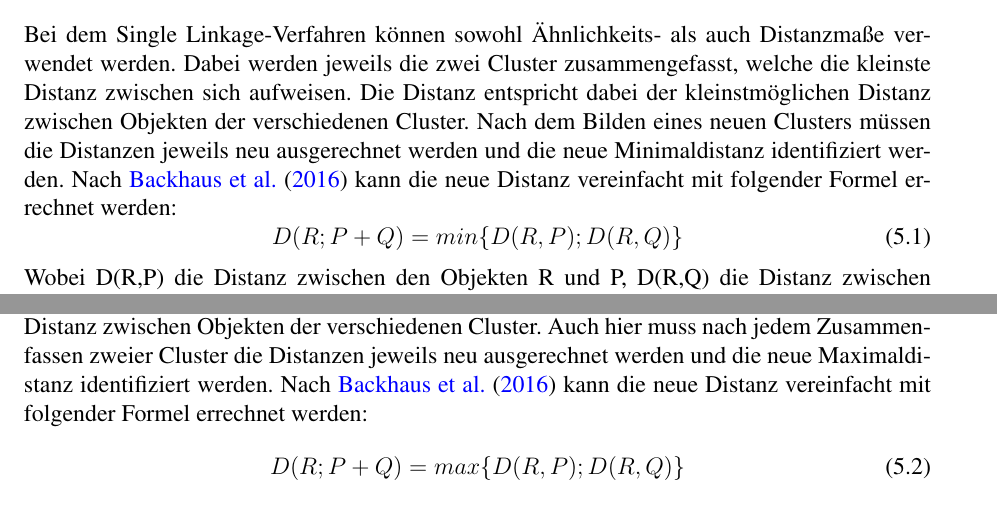
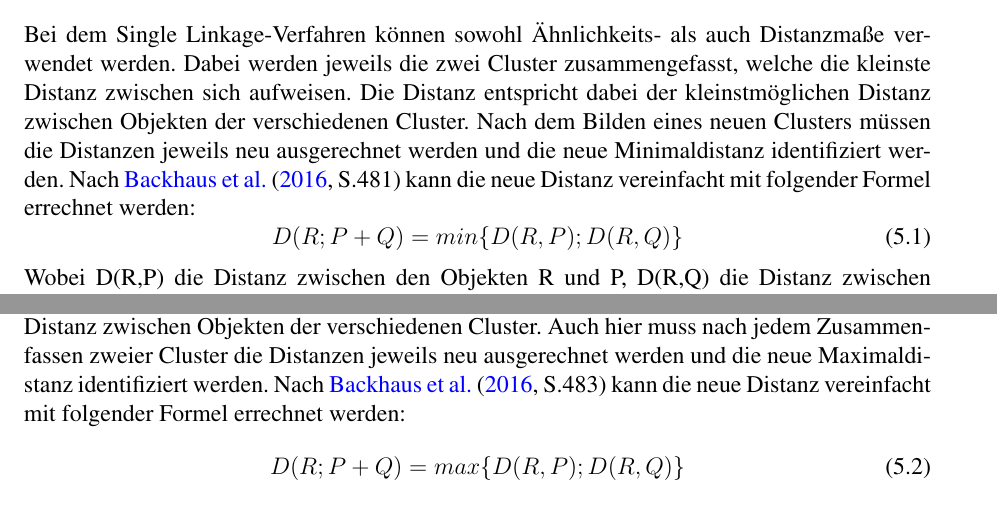
Before and after one commit to MPostler/Proseminar_Clusteranalyse, a LaTeX document (main.tex, which reads inc/verfahren.tex): two parts of pages 15 and 16 of 20, joined at a grey line, cut so that both start at the same text. Compiled offline with pdfLaTeX; an older LaTeX class or package is replaced by its successor.

Commit message:
Seitenzahlen ergänzt

```diff
--- a/inc/verfahren.tex
+++ b/inc/verfahren.tex
@@ -5,7 +5,7 @@ Nach \citet[S.378]{Piegorsch.2015} kann der Austausch des zugrundeliegenden Verf
 
 \section{Single Linkage-Verfahren}
 Bei dem Single Linkage-Verfahren können sowohl Ähnlichkeits- als auch Distanzmaße verwendet werden. Dabei werden jeweils die zwei Cluster zusammengefasst, welche die kleinste Distanz zwischen sich aufweisen. Die Distanz entspricht dabei der kleinstmöglichen Distanz zwischen Objekten der verschiedenen Cluster. Nach dem Bilden eines neuen Clusters müssen die Distanzen jeweils neu ausgerechnet werden und die neue Minimaldistanz identifiziert werden.
-Nach \citet{Backhaus.2016} kann die neue Distanz vereinfacht mit folgender Formel errechnet werden:
+Nach \citet[S.481]{Backhaus.2016} kann die neue Distanz vereinfacht mit folgender Formel errechnet werden:
 \begin{equation}
 	D(R;P+Q) = min\{D(R,P);D(R,Q)\}
 \end{equation}
@@ -27,7 +27,7 @@ Nach \citet[S. 416]{Clarke.2009} sind solche ungewöhnlichen Strukturen in der N
 
 \section{Complete Linkage-Verfahren}
 Bei dem Complete Linkage-Verfahren können ebenfalls sowohl Ähnlichkeits- als auch Distanzmaße verwendet werden. Es werden jeweils die Cluster mit der geringsten Distanz zusammengefasst. Die Distanz berechnet sich allerdings anders als beim Single Linkage-Verfahren. Die Distanz zwischen Clustern entspricht hier nicht der kleinstmöglichen, sondern der größtmöglichen Distanz zwischen Objekten der verschiedenen Cluster. Auch hier muss nach jedem Zusammenfassen zweier Cluster die Distanzen jeweils neu ausgerechnet werden und die neue Maximaldistanz identifiziert werden.
-Nach \citet{Backhaus.2016} kann die neue Distanz vereinfacht mit folgender Formel errechnet werden:
+Nach \citet[S.483]{Backhaus.2016} kann die neue Distanz vereinfacht mit folgender Formel errechnet werden:
 \begin{equation}
 	D(R;P+Q) = max\{D(R,P);D(R,Q)\}
 \end{equation}
```
